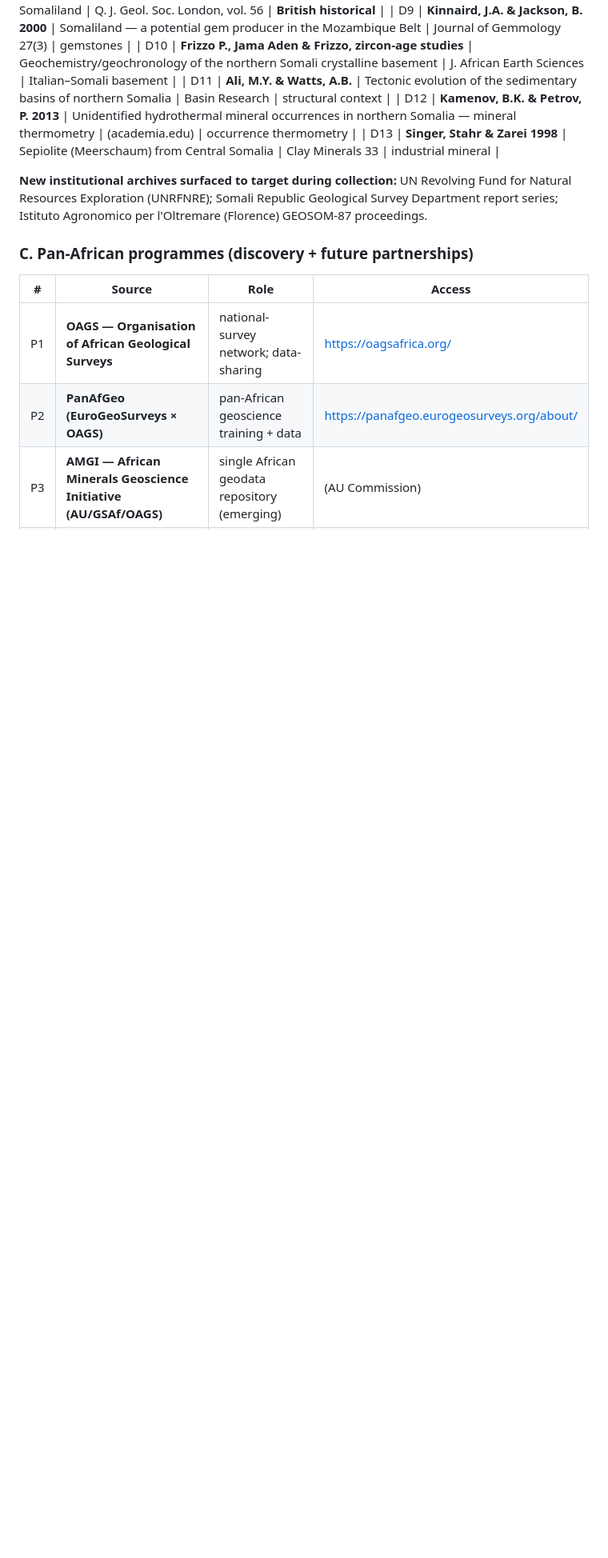
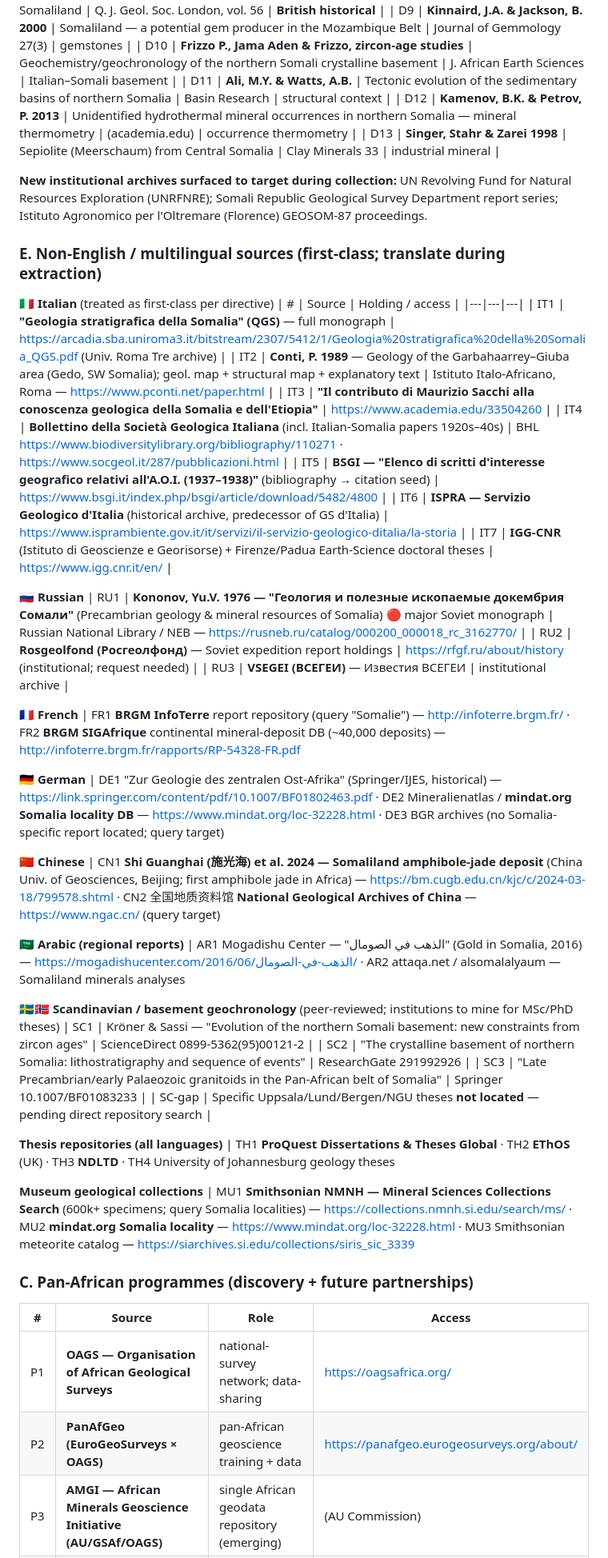
Before and after one commit to barbaarintasan-ship-it/GEMSCAN-AI, a Markdown page: docs/GEOCONTEXT_P2_CORPUS_MANIFEST.md, the part around one of its changes. Shown at 80% size. Drawn GitHub-style; blank space fills up the shorter version.

```diff
--- a/docs/GEOCONTEXT_P2_CORPUS_MANIFEST.md
+++ b/docs/GEOCONTEXT_P2_CORPUS_MANIFEST.md
@@ -70,6 +70,42 @@ located during physical collection.
 for Natural Resources Exploration (UNRFNRE); Somali Republic Geological Survey Department
 report series; Istituto Agronomico per l'Oltremare (Florence) GEOSOM-87 proceedings.
 
+### E. Non-English / multilingual sources (first-class; translate during extraction)
+
+**🇮🇹 Italian** (treated as first-class per directive)
+| # | Source | Holding / access |
+|---|---|---|
+| IT1 | **"Geologia stratigrafica della Somalia" (QGS)** — full monograph | https://arcadia.sba.uniroma3.it/bitstream/2307/5412/1/Geologia%20stratigrafica%20della%20Somalia_QGS.pdf (Univ. Roma Tre archive) |
+| IT2 | **Conti, P. 1989** — Geology of the Garbahaarrey–Giuba area (Gedo, SW Somalia); geol. map + structural map + explanatory text | Istituto Italo-Africano, Roma — https://www.pconti.net/paper.html |
+| IT3 | **"Il contributo di Maurizio Sacchi alla conoscenza geologica della Somalia e dell'Etiopia"** | https://www.academia.edu/33504260 |
+| IT4 | **Bollettino della Società Geologica Italiana** (incl. Italian-Somalia papers 1920s–40s) | BHL https://www.biodiversitylibrary.org/bibliography/110271 · https://www.socgeol.it/287/pubblicazioni.html |
+| IT5 | **BSGI — "Elenco di scritti d'interesse geografico relativi all'A.O.I. (1937–1938)"** (bibliography → citation seed) | https://www.bsgi.it/index.php/bsgi/article/download/5482/4800 |
+| IT6 | **ISPRA — Servizio Geologico d'Italia** (historical archive, predecessor of GS d'Italia) | https://www.isprambiente.gov.it/it/servizi/il-servizio-geologico-ditalia/la-storia |
+| IT7 | **IGG-CNR** (Istituto di Geoscienze e Georisorse) + Firenze/Padua Earth-Science doctoral theses | https://www.igg.cnr.it/en/ |
+
+**🇷🇺 Russian**
+| RU1 | **Kononov, Yu.V. 1976 — "Геология и полезные ископаемые докембрия Сомали"** (Precambrian geology & mineral resources of Somalia) 🔴 major Soviet monograph | Russian National Library / NEB — https://rusneb.ru/catalog/000200_000018_rc_3162770/ |
+| RU2 | **Rosgeolfond (Росгеолфонд)** — Soviet expedition report holdings | https://rfgf.ru/about/history (institutional; request needed) |
+| RU3 | **VSEGEI (ВСЕГЕИ)** — Известия ВСЕГЕИ | institutional archive |
+
+**🇫🇷 French** | FR1 **BRGM InfoTerre** report repository (query "Somalie") — http://infoterre.brgm.fr/ · FR2 **BRGM SIGAfrique** continental mineral-deposit DB (~40,000 deposits) — http://infoterre.brgm.fr/rapports/RP-54328-FR.pdf
+
+**🇩🇪 German** | DE1 "Zur Geologie des zentralen Ost-Afrika" (Springer/IJES, historical) — https://link.springer.com/content/pdf/10.1007/BF01802463.pdf · DE2 Mineralienatlas / **mindat.org Somalia locality DB** — https://www.mindat.org/loc-32228.html · DE3 BGR archives (no Somalia-specific report located; query target)
+
+**🇨🇳 Chinese** | CN1 **Shi Guanghai (施光海) et al. 2024 — Somaliland amphibole-jade deposit** (China Univ. of Geosciences, Beijing; first amphibole jade in Africa) — https://bm.cugb.edu.cn/kjc/c/2024-03-18/799578.shtml · CN2 全国地质资料馆 **National Geological Archives of China** — https://www.ngac.cn/ (query target)
+
+**🇸🇦 Arabic (regional reports)** | AR1 Mogadishu Center — "الذهب في الصومال" (Gold in Somalia, 2016) — https://mogadishucenter.com/2016/06/الذهب-في-الصومال/ · AR2 attaqa.net / alsomalalyaum — Somaliland minerals analyses
+
+**🇸🇪🇳🇴 Scandinavian / basement geochronology** (peer-reviewed; institutions to mine for MSc/PhD theses)
+| SC1 | Kröner & Sassi — "Evolution of the northern Somali basement: new constraints from zircon ages" | ScienceDirect 0899-5362(95)00121-2 |
+| SC2 | "The crystalline basement of northern Somalia: lithostratigraphy and sequence of events" | ResearchGate 291992926 |
+| SC3 | "Late Precambrian/early Palaeozoic granitoids in the Pan-African belt of Somalia" | Springer 10.1007/BF01083233 |
+| SC-gap | Specific Uppsala/Lund/Bergen/NGU theses **not located** — pending direct repository search |
+
+**Thesis repositories (all languages)** | TH1 **ProQuest Dissertations & Theses Global** · TH2 **EThOS** (UK) · TH3 **NDLTD** · TH4 University of Johannesburg geology theses
+
+**Museum geological collections** | MU1 **Smithsonian NMNH — Mineral Sciences Collections Search** (600k+ specimens; query Somalia localities) — https://collections.nmnh.si.edu/search/ms/ · MU2 **mindat.org Somalia locality** — https://www.mindat.org/loc-32228.html · MU3 Smithsonian meteorite catalog — https://siarchives.si.edu/collections/siris_sic_3339
+
 ### C. Pan-African programmes (discovery + future partnerships)
 | # | Source | Role | Access |
 |---|---|---|---|
```
Also changed, not shown: other parts of docs/GEOCONTEXT_P2_CORPUS_MANIFEST.md (+15 -14 lines).
